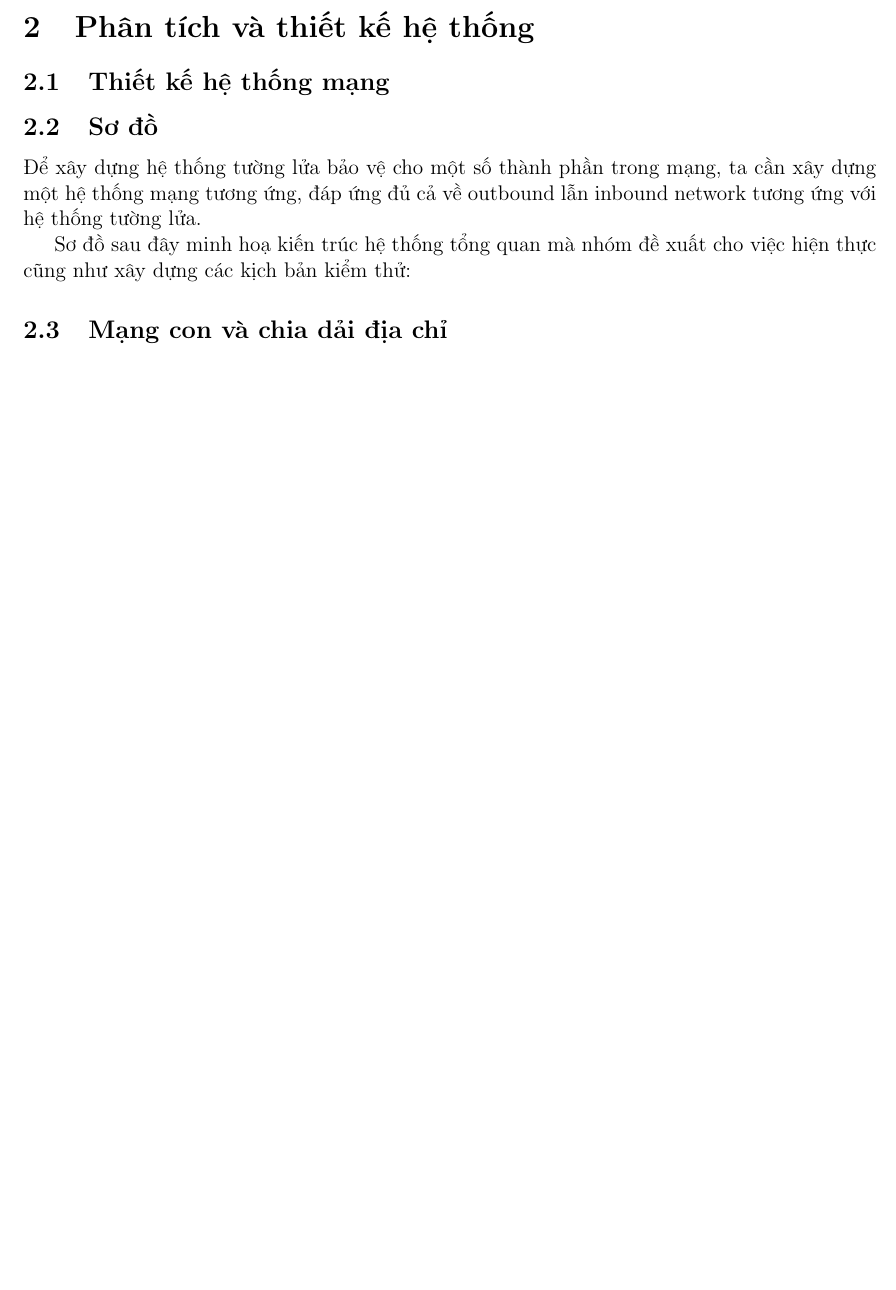
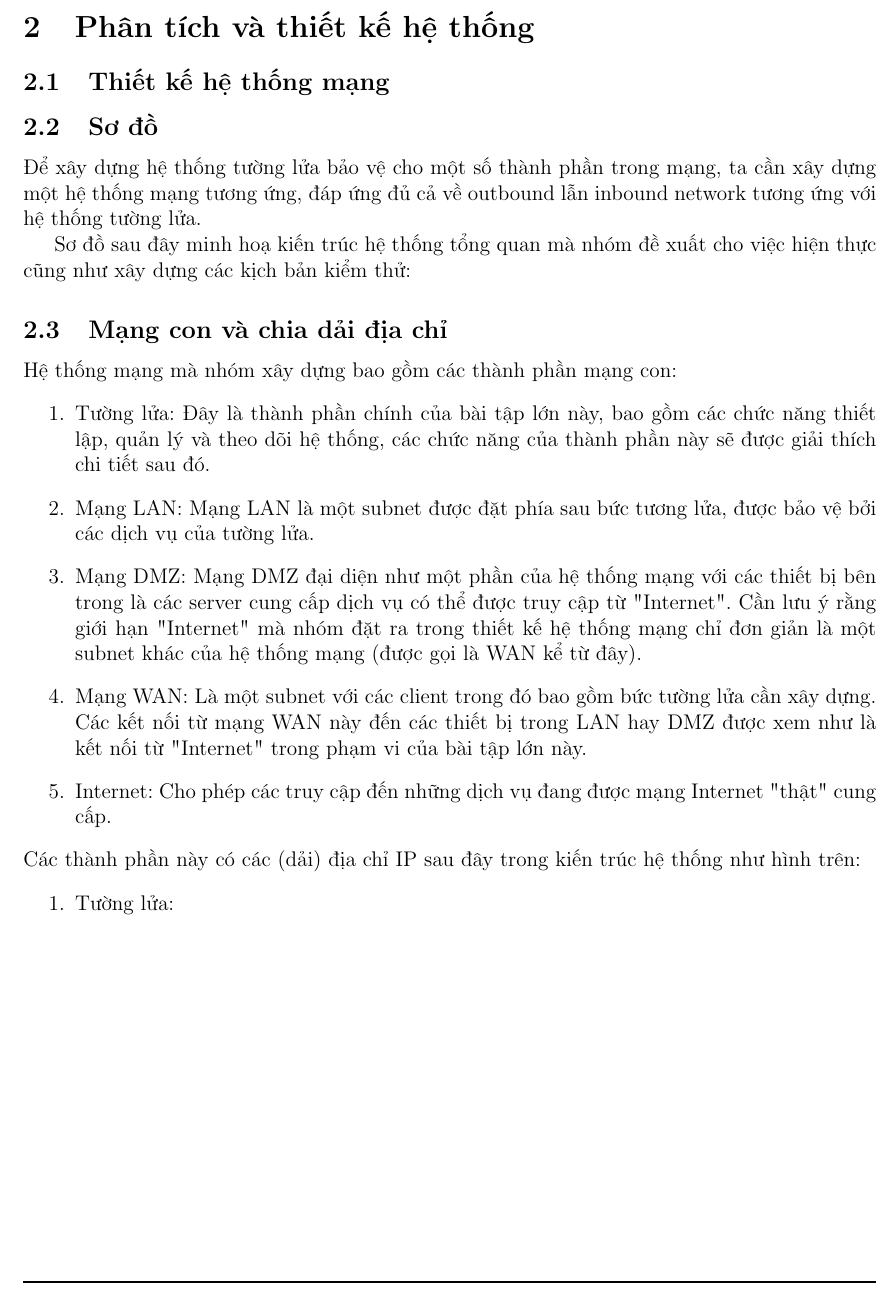
Before and after one commit to duchoang06/NetworkSecurityReport, a LaTeX document (Technical Report.tex): part of page 4 of 4 before the commit and part of page 4 of 5 after it, cut so that both start at the same text, the shorter picture padded with empty space. Compiled offline with pdfLaTeX.

Commit message:
add some

```diff
--- a/Technical Report.tex
+++ b/Technical Report.tex
@@ -304,7 +304,18 @@
 	% image goes here
 
 	\subsection{Mạng con và chia dải địa chỉ}
-
+	Hệ thống mạng mà nhóm xây dựng bao gồm các thành phần mạng con:
+	\begin{enumerate}
+		\item Tường lửa: Đây là thành phần chính của bài tập lớn này, bao gồm các chức năng thiết lập, quản lý và theo dõi hệ thống, các chức năng của thành phần này sẽ được giải thích chi tiết sau đó.
+		\item Mạng LAN: Mạng LAN là một subnet được đặt phía sau bức tương lửa, được bảo vệ bởi các dịch vụ của tường lửa.
+		\item Mạng DMZ: Mạng DMZ đại diện như một phần của hệ thống mạng với các thiết bị bên trong là các server cung cấp dịch vụ có thể được truy cập từ "Internet". Cần lưu ý rằng giới hạn "Internet" mà nhóm đặt ra trong thiết kế hệ thống mạng chỉ đơn giản là một subnet khác của hệ thống mạng (được gọi là WAN kể từ đây).
+		\item Mạng WAN: Là một subnet với các client trong đó bao gồm bức tường lửa cần xây dựng. Các kết nối từ mạng WAN này đến các thiết bị trong LAN hay DMZ được xem như là kết nối từ "Internet" trong phạm vi của bài tập lớn này.
+		\item Internet: Cho phép các truy cập đến những dịch vụ đang được mạng Internet "thật" cung cấp.
+	\end{enumerate}
+	Các thành phần này có các (dải) địa chỉ IP sau đây trong kiến trúc hệ thống như hình trên:
+	\begin{enumerate}
+		\item Tường lửa:
+	\end{enumerate}
 
 	\subsection{Lựa chọn công cụ}
 	\subsection{Thiết kế chức năng}
```
Also changed, not shown: Technical Report.pdf, 2 other files.
